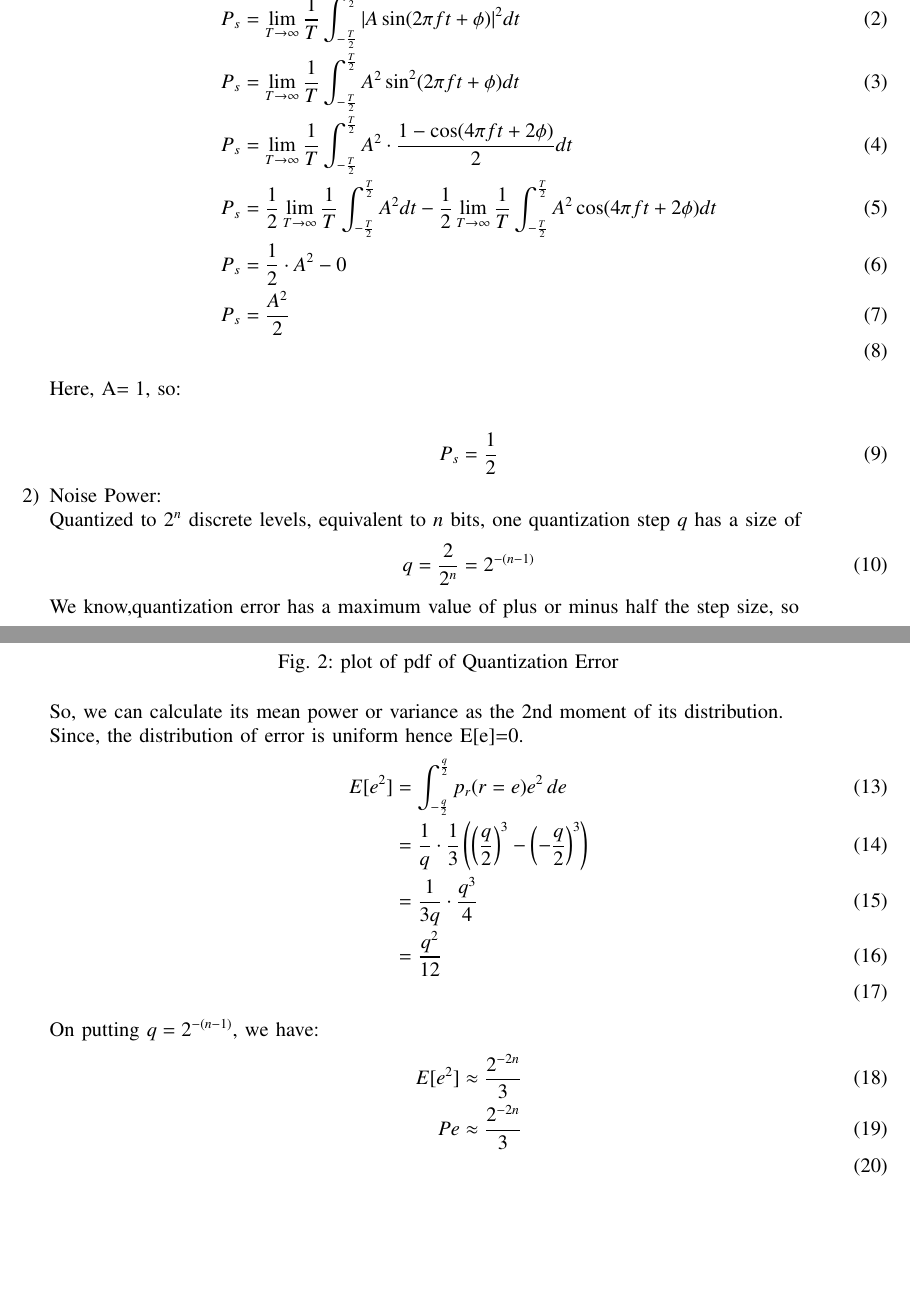
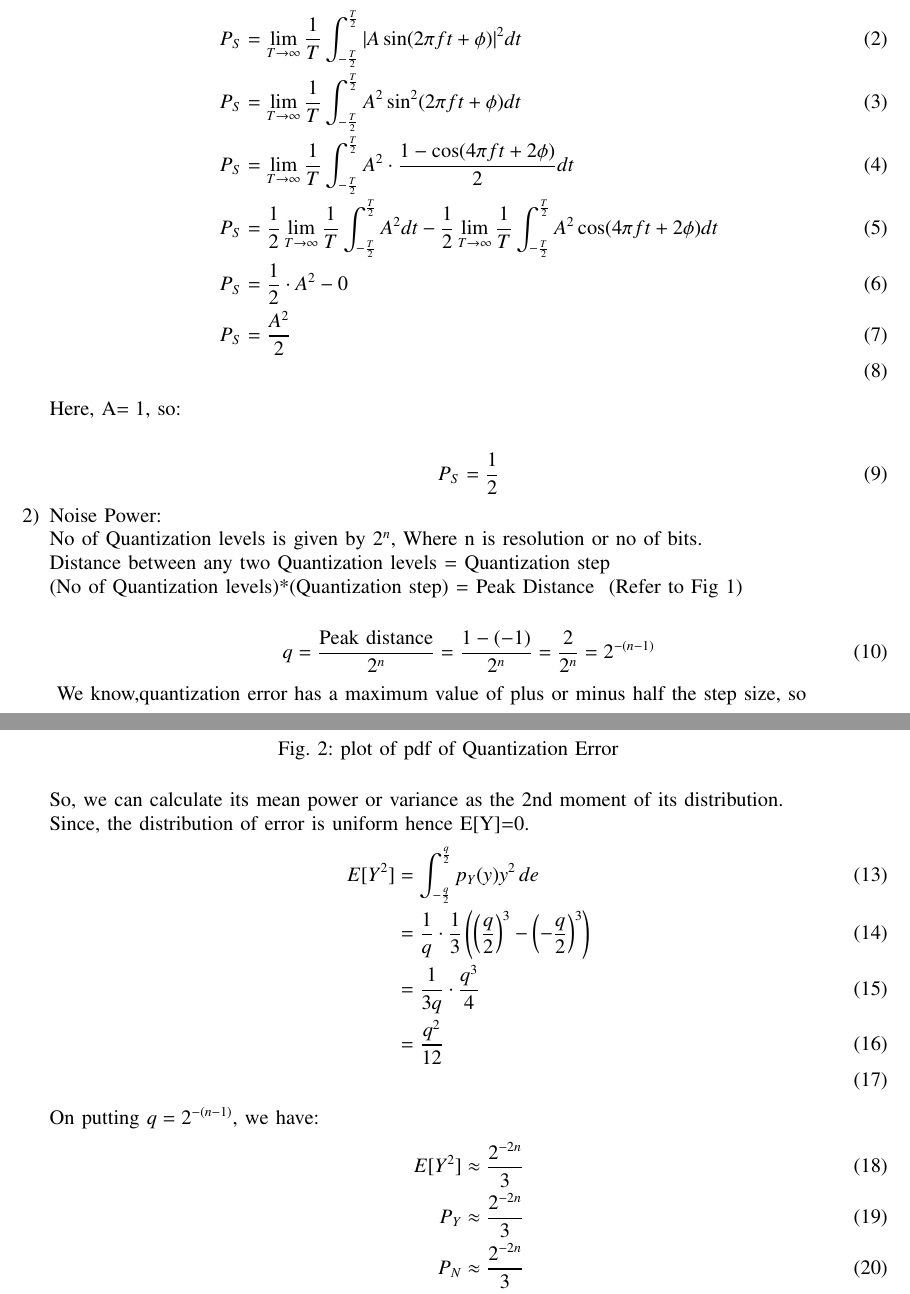
Before and after one commit to ShivanshIITH/Gate.EC.31.2023, a LaTeX paper (main.tex): two parts of pages 2 and 3 of 4, joined at a grey line, cut at the place of the change, the shorter picture padded with empty space. Compiled offline with pdfLaTeX; a missing font is replaced by an installed copy or a similar font; a LaTeX package or settings file that is missing is left out.

Commit message:
Add files via upload

```diff
--- a/main.tex
+++ b/main.tex
@@ -130,29 +130,31 @@ P_s &= \lim_{{T \to \infty}} \frac{1}{T} \int_{{-\frac{T}{2}}}^{{\frac{T}{2}}} |
 
 where \(\phi\) is the phase of the signal.
 \begin{align}
-P_s &= \lim_{{T \to \infty}} \frac{1}{T} \int_{{-\frac{T}{2}}}^{{\frac{T}{2}}} |A \sin(2\pi f t + \phi)|^2 dt\\
-P_s &= \lim_{{T \to \infty}} \frac{1}{T} \int_{{-\frac{T}{2}}}^{{\frac{T}{2}}} A^2 \sin^2(2\pi f t + \phi) dt\\
-P_s &= \lim_{{T \to \infty}} \frac{1}{T} \int_{{-\frac{T}{2}}}^{{\frac{T}{2}}} A^2 \cdot \frac{1 - \cos(4\pi f t + 2\phi)}{2} dt\\
-P_s &= \frac{1}{2} \lim_{{T \to \infty}} \frac{1}{T} \int_{{-\frac{T}{2}}}^{{\frac{T}{2}}} A^2 dt - \frac{1}{2} \lim_{{T \to \infty}} \frac{1}{T} \int_{{-\frac{T}{2}}}^{{\frac{T}{2}}} A^2 \cos(4\pi f t + 2\phi) dt\\
-P_s &= \frac{1}{2} \cdot A^2 - 0\\
-P_s &= \frac{A^2}{2}\\
+P_S &= \lim_{{T \to \infty}} \frac{1}{T} \int_{{-\frac{T}{2}}}^{{\frac{T}{2}}} |A \sin(2\pi f t + \phi)|^2 dt\\
+P_S &= \lim_{{T \to \infty}} \frac{1}{T} \int_{{-\frac{T}{2}}}^{{\frac{T}{2}}} A^2 \sin^2(2\pi f t + \phi) dt\\
+P_S &= \lim_{{T \to \infty}} \frac{1}{T} \int_{{-\frac{T}{2}}}^{{\frac{T}{2}}} A^2 \cdot \frac{1 - \cos(4\pi f t + 2\phi)}{2} dt\\
+P_S &= \frac{1}{2} \lim_{{T \to \infty}} \frac{1}{T} \int_{{-\frac{T}{2}}}^{{\frac{T}{2}}} A^2 dt - \frac{1}{2} \lim_{{T \to \infty}} \frac{1}{T} \int_{{-\frac{T}{2}}}^{{\frac{T}{2}}} A^2 \cos(4\pi f t + 2\phi) dt\\
+P_S &= \frac{1}{2} \cdot A^2 - 0\\
+P_S &= \frac{A^2}{2}\\
 \end{align}
 
 Here, \($A$ = 1\), so:
 
 \begin{align}
-P_s &= \frac{1}{2}
+P_S &= \frac{1}{2}
 \end{align}
 \item Noise Power:\\
-Quantized to $2^n$ discrete levels, equivalent to $n$ bits, one quantization step $q$ has a size of
+\text{No of Quantization levels is given by $2^{n}$, Where n is resolution or no of bits. }\\
+\text{Distance between any two Quantization levels} = Quantization step \\
+(\text{No of Quantization levels})*(\text{Quantization step}) = \text{Peak Distance }   (\text{Refer to Fig 1})\\
 \begin{align}
-q = \frac{2}{2^{n}} = 2^{-(n-1)}
+q = \frac{\text{Peak distance}}{2^{n}} = \frac{1-(-1)}{2^{n}} = \frac{2}{2^{n}} = 2^{-(n-1)}
 \end{align}
-
+\label{fig:Gate.31.2023.1}
 We know,quantization error has a maximum value of plus or minus half the
 step size, so
 \begin{align}
-\left| e \right| \leq \frac{q}{2} \text{ and therefore, } \left| e \right| \leq 2^{-n}
+\left| Y \right| \leq \frac{q}{2} \text{ and therefore, } \left| Y \right| \leq 2^{-n}
 \end{align}
 
 For a large enough number of quantization steps, the probability density function of the quantization error tends toward being flat 1.
@@ -173,9 +175,9 @@ p_r(r=e) =
 \end{figure}
 
 So, we can calculate its mean power or variance as the 2nd moment of its distribution.\\
-Since, the distribution of error is uniform hence E[e]=0.
+Since, the distribution of error is uniform hence E[Y]=0.
 \begin{align}
-E[e^{2}] &= \int_{-\frac{q}{2}}^{\frac{q}{2}} p_r(r=e) e^{2} \, de \\
+E[Y^{2}] &= \int_{-\frac{q}{2}}^{\frac{q}{2}} p_Y(y) y^{2} \, de \\
 &= \frac{1}{q} \cdot \frac{1}{3} \left(\left(\frac{q}{2}\right)^{3} - \left(-\frac{q}{2}\right)^{3}\right)\\
 &=\frac{1}{3q} \cdot \frac{q^{3}}{4}\\
 &=\frac{q^{2}}{12}\\
@@ -183,8 +185,9 @@ E[e^{2}] &= \int_{-\frac{q}{2}}^{\frac{q}{2}} p_r(r=e) e^{2} \, de \\
 
 On putting \(q = 2^{-(n-1)}\), we have:
 \begin{align}
-E[e^{2}] &\approx \frac{2^{-2n}}{3}\\
-Pe &\approx \frac{2^{-2n}}{3}\\
+E[Y^{2}] &\approx \frac{2^{-2n}}{3}\\
+P_Y &\approx \frac{2^{-2n}}{3}\\
+P_N &\approx \frac{2^{-2n}}{3}\\
 \end{align}
 Thus, an ideal ADC would have a signal-to-noise ratio
 \begin{align}
```
Also changed, not shown: Table/a.tex (+3 -3 lines), Graph/a.png, main.pdf, main.tex (12 more changed lines), 2 other files.
